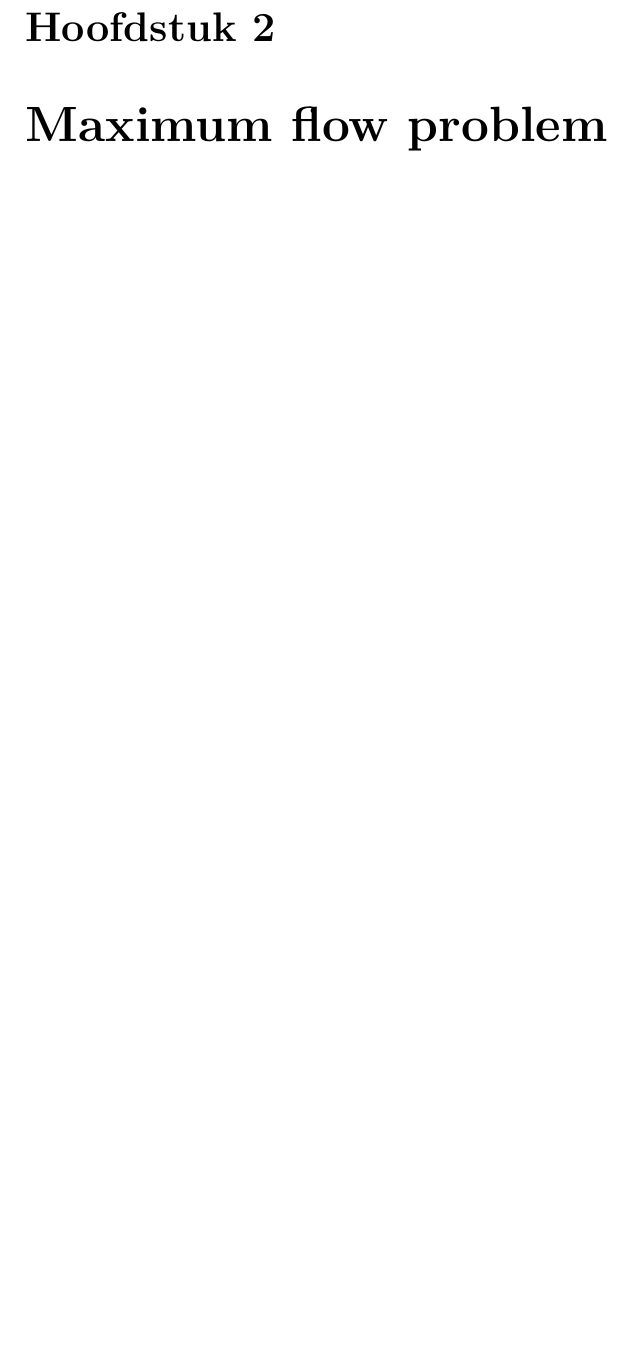
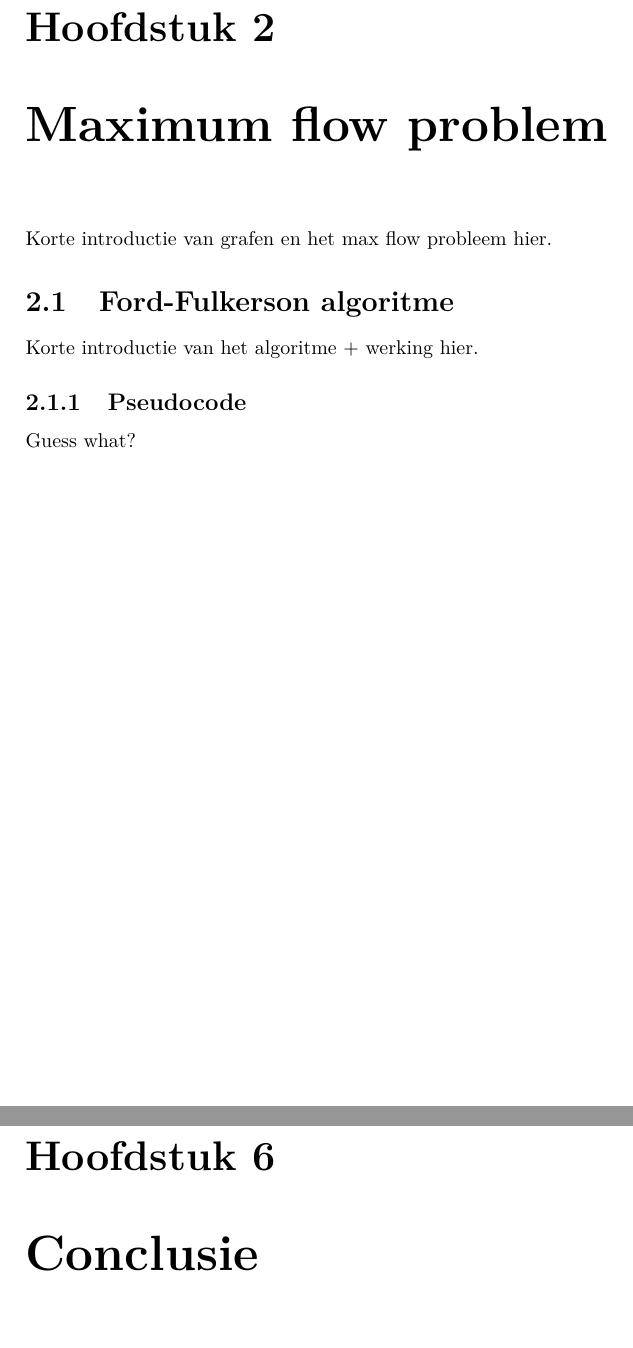
Before and after one commit to jvandertil/RUG-GAD-Practicum_2, a LaTeX document (verslag/verslag.tex, which reads verslag/conclusion/conclusion.tex, verslag/maxflowproblem/maxflowproblem.tex): part of page 4 of 9 before the commit and two parts of pages 4 and 8 of 10 after it, the two joined at a grey line, cut so that both start at the same text, the shorter picture padded with empty space. Compiled offline with pdfLaTeX.

Commit message:
Indeling van MaxFlowProblem hoofdstuk. Conclusie hoofdstuk toegevoegd

```diff
--- a/verslag/conclusion/conclusion.tex
+++ b/verslag/conclusion/conclusion.tex
@@ -0,0 +1 @@
+\chapter{Conclusie}
--- a/verslag/maxflowproblem/maxflowproblem.tex
+++ b/verslag/maxflowproblem/maxflowproblem.tex
@@ -1 +1,11 @@
 \chapter{Maximum flow problem}
+
+Korte introductie van grafen en het max flow probleem hier.
+
+\section{Ford-Fulkerson algoritme}
+
+Korte introductie van het algoritme + werking hier.
+
+\subsection{Pseudocode}
+
+Guess what?
```
